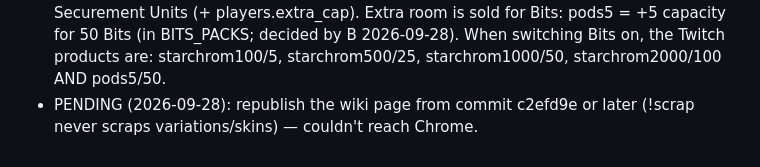
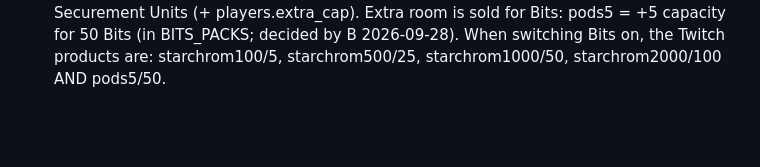
Before and after one commit to imb0n3s/ohdeviationhunt, a Markdown page: CLAUDE.md, the part around the change. Drawn GitHub-style; blank space fills up the shorter version.

Commit message:
Notes: wiki republished
Co-Authored-By: Claude Opus 5.5 <noreply@anthropic.com>
Claude-Session: https://claude.ai/code/session_01W4PW4D6bTxT6NMq1rnm5CP

```diff
--- a/CLAUDE.md
+++ b/CLAUDE.md
@@ -33,4 +33,3 @@
 - Pod cap: ECONOMY.unitCap = 100 Securement Pods = caught deviations + empty Securement Units (+ players.extra_cap). Extra room is sold for Bits:
   pods5 = +5 capacity for 50 Bits (in BITS_PACKS; decided by B 2026-09-28). When switching Bits on, the Twitch
   products are: starchrom100/5, starchrom500/25, starchrom1000/50, starchrom2000/100 AND pods5/50.
-- PENDING (2026-09-28): republish the wiki page from commit c2efd9e or later (!scrap never scraps variations/skins) — couldn't reach Chrome.
```
